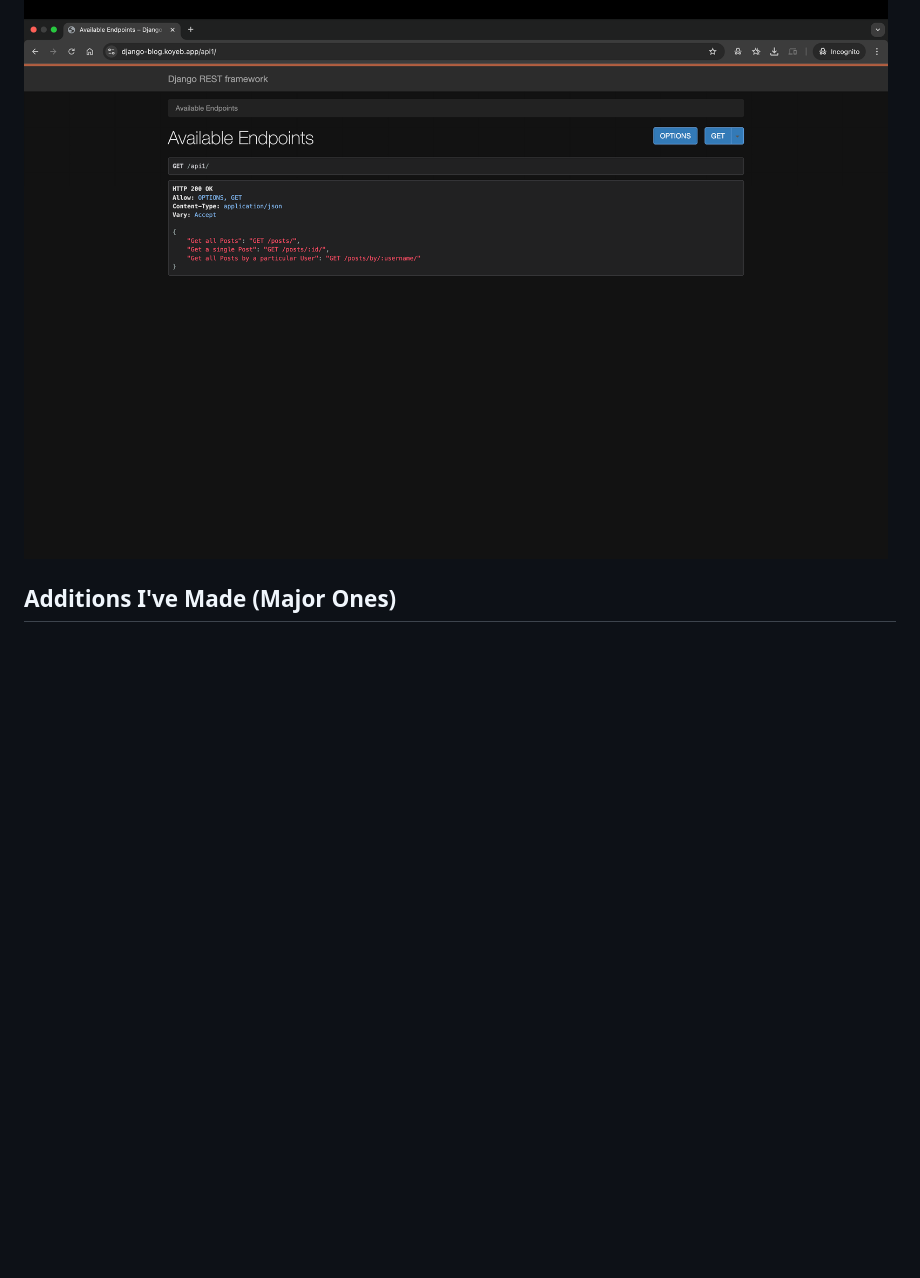
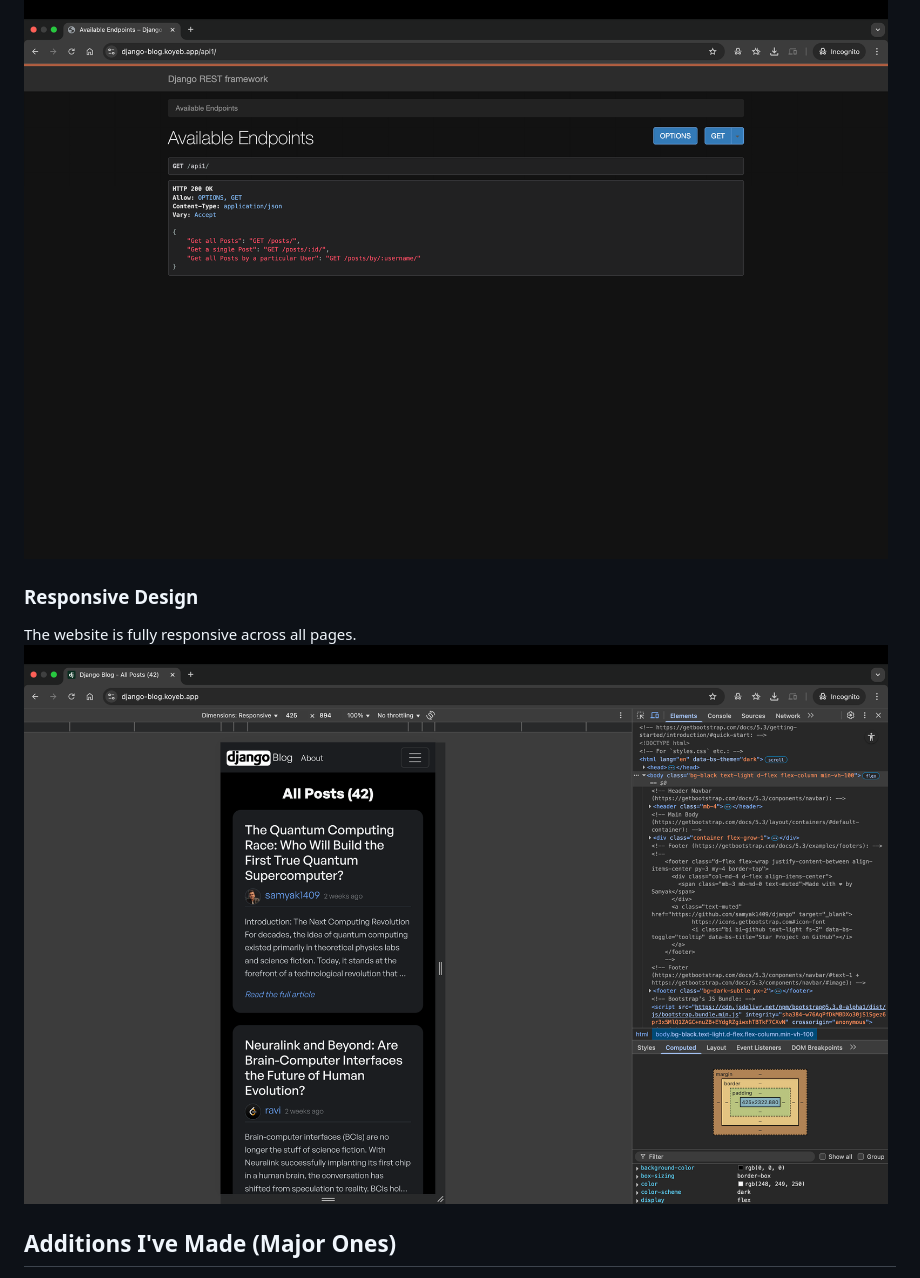
Before and after one commit to samyak1409/django, a Markdown page: README.md, the part around the change. GitHub-like rendering; pictures changed too: Project Screenshots/13. Responsive.png (added); blank space fills up the shorter version.

Commit message:
add screenshot - responsive

```diff
--- a/README.md
+++ b/README.md
@@ -63,6 +63,10 @@ Users can request a password reset link via email.
 ### 🌐 RESTful Public API
 A REST API is available at [/api1](https://samyak1409.github.io/django-blog/api1).
 ![](Project%20Screenshots/12.%20RESTful%20API.png)
+
+### Responsive Design
+The website is fully responsive across all pages.
+![](Project%20Screenshots/13.%20Responsive.png)
 
 
 
```
